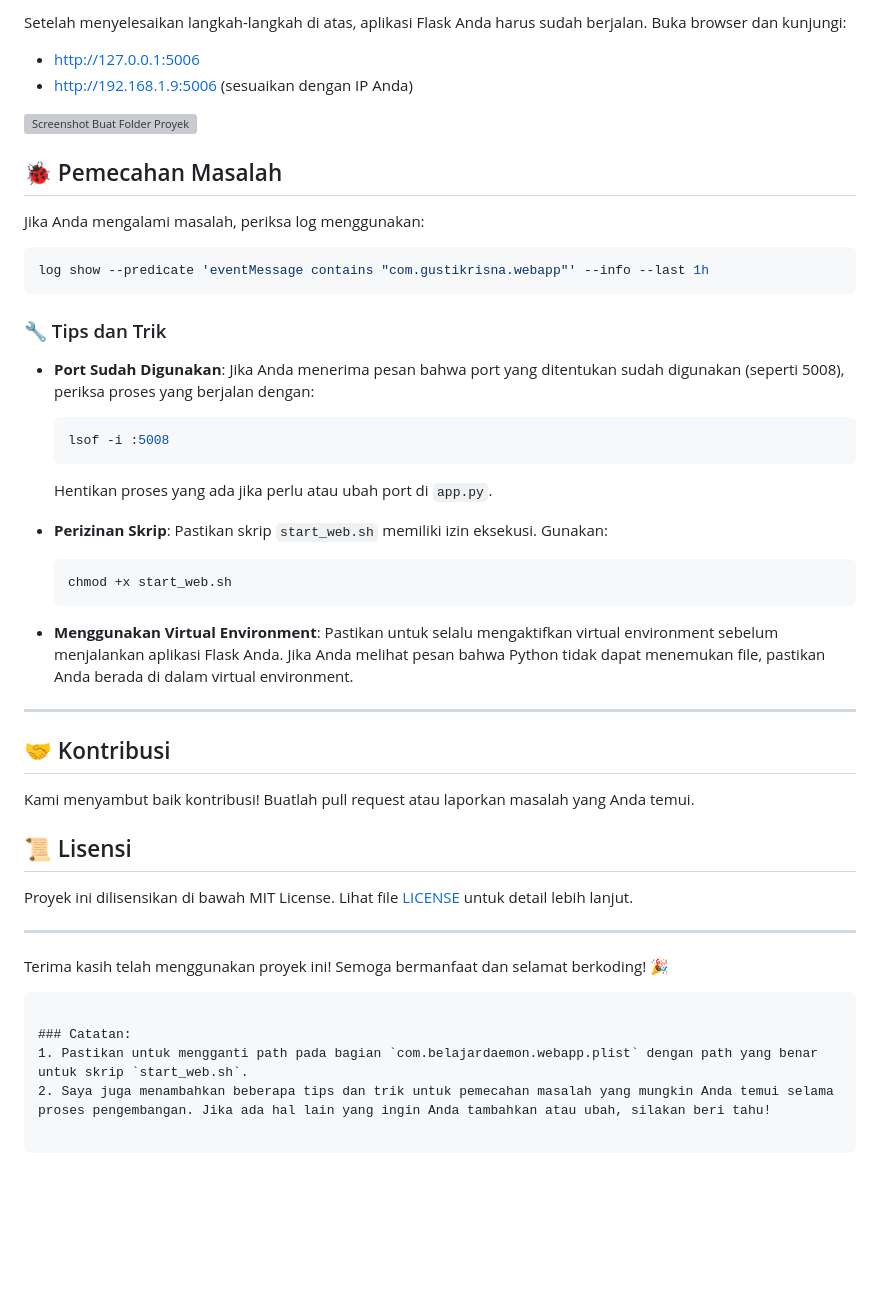
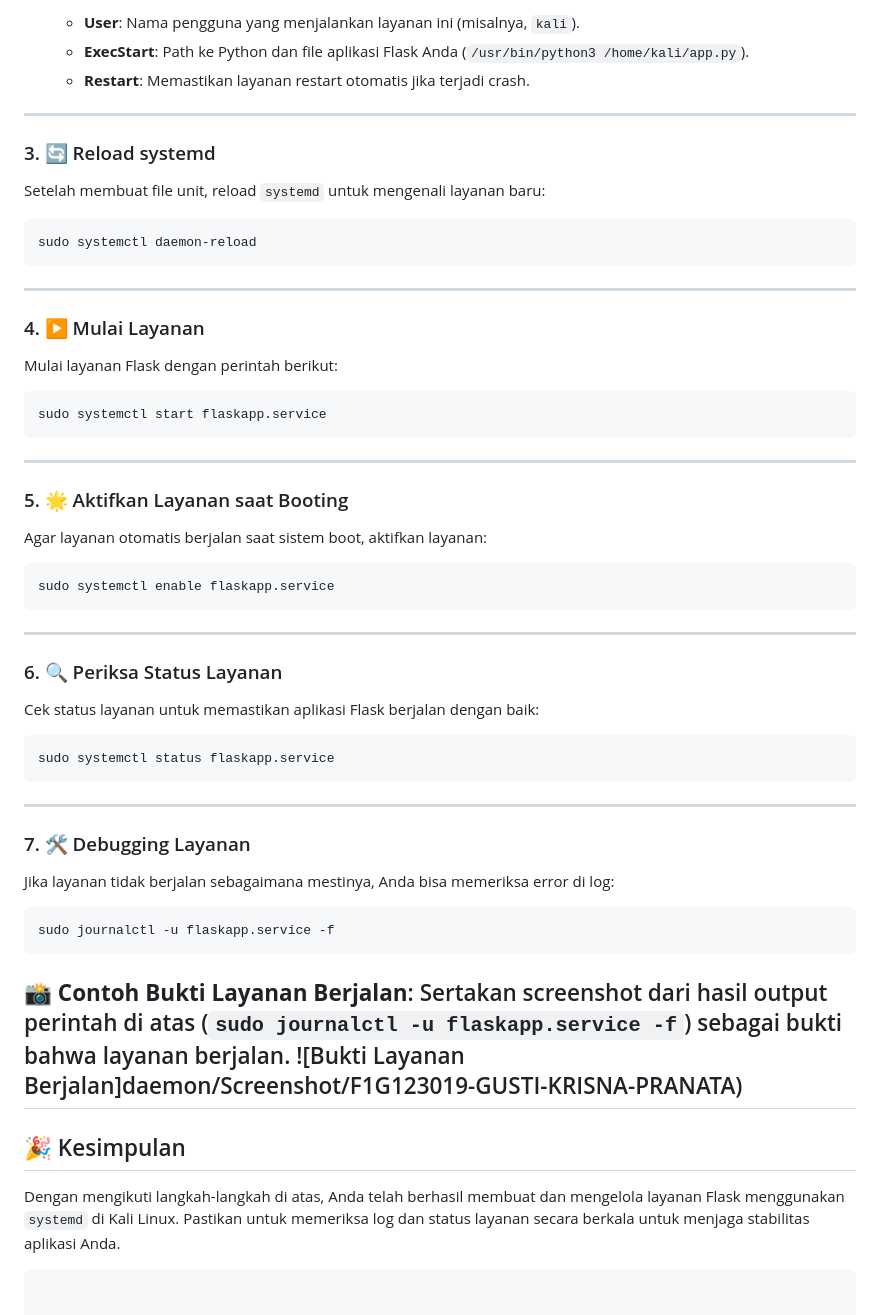
Before and after one commit to gstkrsnaprnta/ilkom23-os-kelompok-5, a Markdown page: daemon/F1G123019-GUSTI-KRISNA-PRANATA.md, the part around one of its changes. Drawn GitHub-style; blank space fills up the shorter version; grey boxes are pictures that could not be loaded.

````diff
--- a/daemon/F1G123019-GUSTI-KRISNA-PRANATA.md
+++ b/daemon/F1G123019-GUSTI-KRISNA-PRANATA.md
@@ -144,46 +68,56 @@ sudo launchctl bootstrap gui/$(id -u) ~/Library/LaunchAgents/com.belajardaemon.w
-Setelah menyelesaikan langkah-langkah di atas, aplikasi Flask Anda harus sudah berjalan. Buka browser dan kunjungi:
-- [http://127.0.0.1:5006](http://127.0.0.1:5006)
-- [http://192.168.1.9:5006](http://192.168.1.9:5006) (sesuaikan dengan IP Anda)
-
-![Screenshot Buat Folder Proyek](/daemon/screenshot/tahap9.png)
-
-## 🐞 Pemecahan Masalah
-
-Jika Anda mengalami masalah, periksa log menggunakan:
-```bash
-log show --predicate 'eventMessage contains "com.gustikrisna.webapp"' --info --last 1h
-```
-
-### 🔧 Tips dan Trik
-
-- **Port Sudah Digunakan**: Jika Anda menerima pesan bahwa port yang ditentukan sudah digunakan (seperti 5008), periksa proses yang berjalan dengan:
-  ```bash
-  lsof -i :5008
-  ```
-  Hentikan proses yang ada jika perlu atau ubah port di `app.py`.
-
-- **Perizinan Skrip**: Pastikan skrip `start_web.sh` memiliki izin eksekusi. Gunakan:
-  ```bash
-  chmod +x start_web.sh
-  ```
-
-- **Menggunakan Virtual Environment**: Pastikan untuk selalu mengaktifkan virtual environment sebelum menjalankan aplikasi Flask Anda. Jika Anda melihat pesan bahwa Python tidak dapat menemukan file, pastikan Anda berada di dalam virtual environment.
+   - **User**: Nama pengguna yang menjalankan layanan ini (misalnya, `kali`).
+   - **ExecStart**: Path ke Python dan file aplikasi Flask Anda (`/usr/bin/python3 /home/kali/app.py`).
+   - **Restart**: Memastikan layanan restart otomatis jika terjadi crash.
 
 ---
 
-## 🤝 Kontribusi
+### 3. 🔄 Reload systemd
+Setelah membuat file unit, reload `systemd` untuk mengenali layanan baru:
 
-Kami menyambut baik kontribusi! Buatlah pull request atau laporkan masalah yang Anda temui.
-
-## 📜 Lisensi
-
-Proyek ini dilisensikan di bawah MIT License. Lihat file [LICENSE](LICENSE) untuk detail lebih lanjut.
+   ```bash
+   sudo systemctl daemon-reload
+   ```
 
 ---
 
-Terima kasih telah menggunakan proyek ini! Semoga bermanfaat dan selamat berkoding! 🎉
+### 4. ▶️ Mulai Layanan
+Mulai layanan Flask dengan perintah berikut:
+
+   ```bash
+   sudo systemctl start flaskapp.service
+   ```
+
+---
+
+### 5. 🌟 Aktifkan Layanan saat Booting
+Agar layanan otomatis berjalan saat sistem boot, aktifkan layanan:
+
+   ```bash
+   sudo systemctl enable flaskapp.service
+   ```
+
+---
+
+### 6. 🔍 Periksa Status Layanan
+Cek status layanan untuk memastikan aplikasi Flask berjalan dengan baik:
+
+   ```bash
+   sudo systemctl status flaskapp.service
+   ```
+
+---
+
+### 7. 🛠️ Debugging Layanan
+Jika layanan tidak berjalan sebagaimana mestinya, Anda bisa memeriksa error di log:
+
+   ```bash
+   sudo journalctl -u flaskapp.service -f
+   ```
+
+   **📸 Contoh Bukti Layanan Berjalan**: Sertakan screenshot dari hasil output perintah di atas (`sudo journalctl -u flaskapp.service -f`) sebagai bukti bahwa layanan berjalan.
+![Bukti Layanan Berjalan]daemon/Screenshot/F1G123019-GUSTI-KRISNA-PRANATA)
+---
+
+## 🎉 Kesimpulan
+Dengan mengikuti langkah-langkah di atas, Anda telah berhasil membuat dan mengelola layanan Flask menggunakan `systemd` di Kali Linux. Pastikan untuk memeriksa log dan status layanan secara berkala untuk menjaga stabilitas aplikasi Anda.
 ```
-
-### Catatan:
-1. Pastikan untuk mengganti path pada bagian `com.belajardaemon.webapp.plist` dengan path yang benar untuk skrip `start_web.sh`.
-2. Saya juga menambahkan beberapa tips dan trik untuk pemecahan masalah yang mungkin Anda temui selama proses pengembangan. Jika ada hal lain yang ingin Anda tambahkan atau ubah, silakan beri tahu!
````
Also changed, not shown: other parts of daemon/F1G123019-GUSTI-KRISNA-PRANATA.md (+50 -126 lines).
